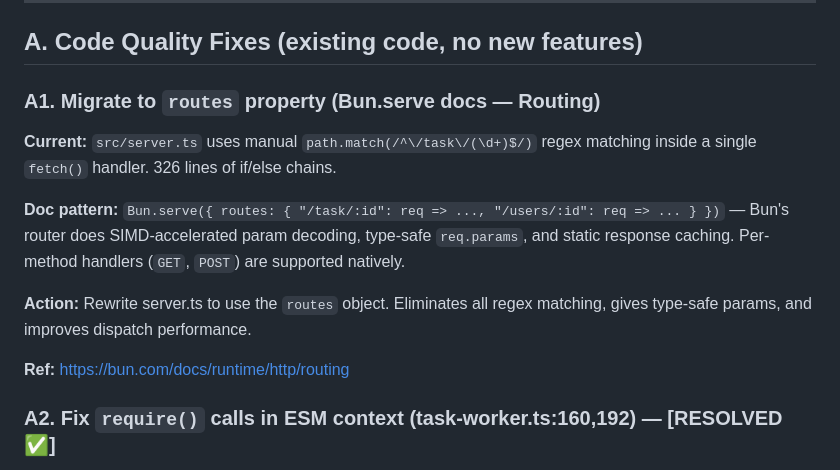
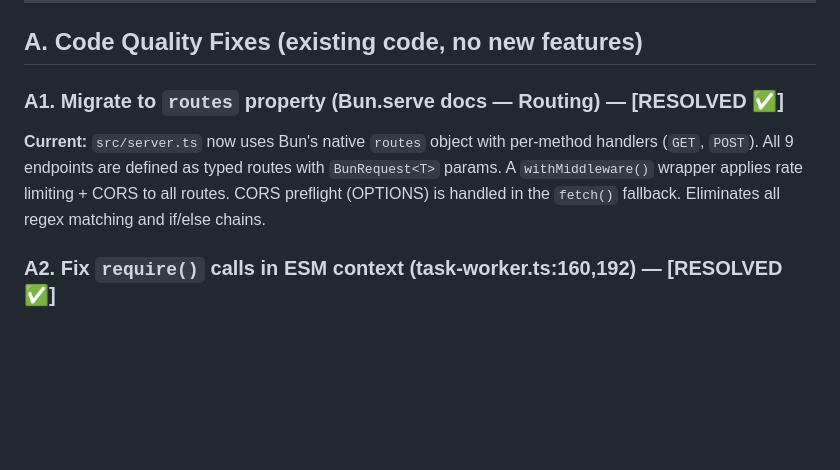
Before and after one commit to brendadeeznuts1111/bun-automation-platform, a Markdown page: OPEN_TASKS.md, the part around the change. GitHub-like rendering; blank space fills up the shorter version.

Commit message:
Mark A1 (routes migration) as resolved in OPEN_TASKS.md
Generated with [Devin](https://devin.ai)

Co-Authored-By: Devin <158243242+devin-ai-integration[bot]@users.noreply.github.com>

```diff
--- a/OPEN_TASKS.md
+++ b/OPEN_TASKS.md
@@ -13,15 +13,9 @@ Each task cites the specific Bun API/doc that grounds it.
 
 ## A. Code Quality Fixes (existing code, no new features)
 
-### A1. Migrate to `routes` property (Bun.serve docs — Routing)
+### A1. Migrate to `routes` property (Bun.serve docs — Routing) — [RESOLVED ✅]
 
-**Current:** `src/server.ts` uses manual `path.match(/^\/task\/(\d+)$/)` regex matching inside a single `fetch()` handler. 326 lines of if/else chains.
-
-**Doc pattern:** `Bun.serve({ routes: { "/task/:id": req => ..., "/users/:id": req => ... } })` — Bun's router does SIMD-accelerated param decoding, type-safe `req.params`, and static response caching. Per-method handlers (`GET`, `POST`) are supported natively.
-
-**Action:** Rewrite server.ts to use the `routes` object. Eliminates all regex matching, gives type-safe params, and improves dispatch performance.
-
-**Ref:** https://bun.com/docs/runtime/http/routing
+**Current:** `src/server.ts` now uses Bun's native `routes` object with per-method handlers (`GET`, `POST`). All 9 endpoints are defined as typed routes with `BunRequest<T>` params. A `withMiddleware()` wrapper applies rate limiting + CORS to all routes. CORS preflight (OPTIONS) is handled in the `fetch()` fallback. Eliminates all regex matching and if/else chains.
 
 ### A2. Fix `require()` calls in ESM context (task-worker.ts:160,192) — [RESOLVED ✅]
 
```
